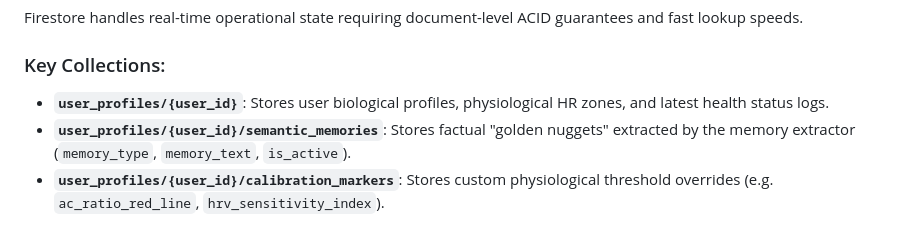
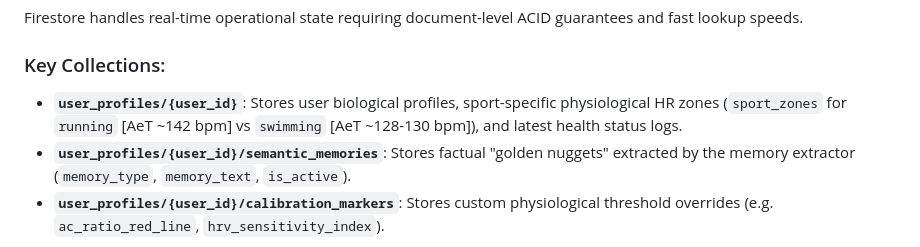
Before and after one commit to restrok/biometric-ai-platform, a Markdown page: docs/architecture/database-design.md, the part around the change. GitHub-like rendering.

Commit message:
docs: update database design and system overview with sport-specific HR zones

```diff
--- a/docs/architecture/database-design.md
+++ b/docs/architecture/database-design.md
@@ -26,7 +26,7 @@ The **Biometric AI Platform** utilizes a **Hybrid Lakehouse Architecture**, stri
 Firestore handles real-time operational state requiring document-level ACID guarantees and fast lookup speeds.
 
 ### Key Collections:
-- **`user_profiles/{user_id}`**: Stores user biological profiles, physiological HR zones, and latest health status logs.
+- **`user_profiles/{user_id}`**: Stores user biological profiles, sport-specific physiological HR zones (`sport_zones` for `running` [AeT ~142 bpm] vs `swimming` [AeT ~128-130 bpm]), and latest health status logs.
 - **`user_profiles/{user_id}/semantic_memories`**: Stores factual "golden nuggets" extracted by the memory extractor (`memory_type`, `memory_text`, `is_active`).
 - **`user_profiles/{user_id}/calibration_markers`**: Stores custom physiological threshold overrides (e.g. `ac_ratio_red_line`, `hrv_sensitivity_index`).
 
```
Also changed, not shown: docs/architecture/system-overview.md (+1 -1 lines).
